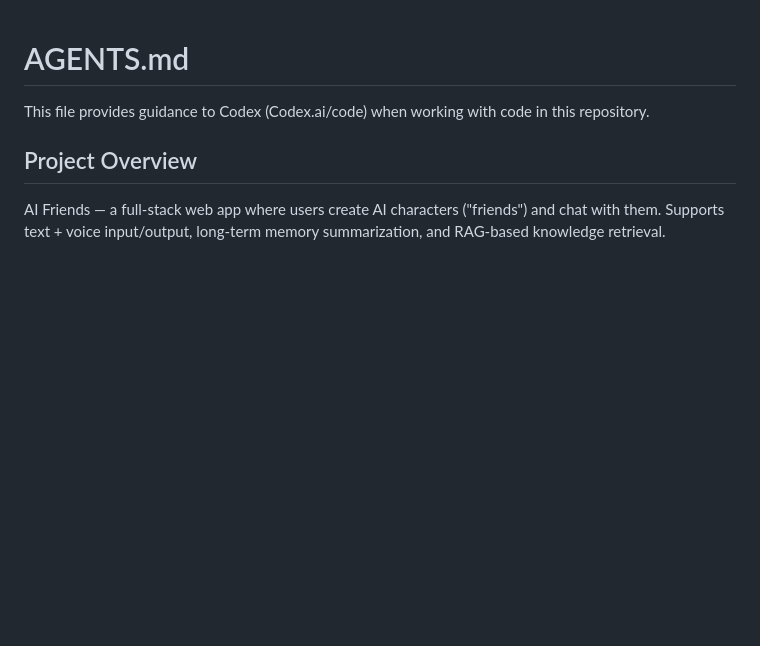
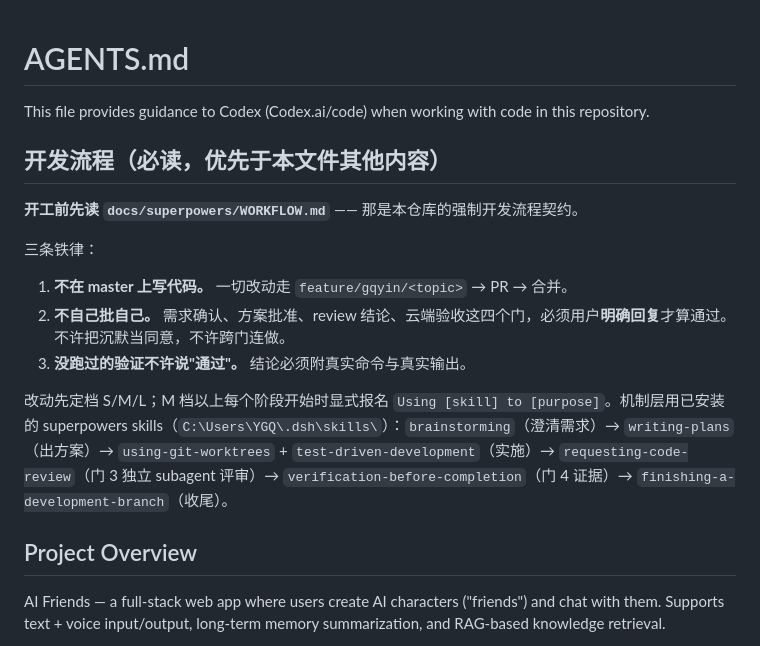
Before and after one commit to 5ME/AiFriends, a Markdown page: AGENTS.md, the part around the change. GitHub-like rendering; blank space fills up the shorter version.

```diff
--- a/AGENTS.md
+++ b/AGENTS.md
@@ -1,6 +1,18 @@
 # AGENTS.md
 
 This file provides guidance to Codex (Codex.ai/code) when working with code in this repository.
+
+## 开发流程（必读，优先于本文件其他内容）
+
+**开工前先读 `docs/superpowers/WORKFLOW.md`** —— 那是本仓库的强制开发流程契约。
+
+三条铁律：
+
+1. **不在 master 上写代码。** 一切改动走 `feature/gqyin/<topic>` → PR → 合并。
+2. **不自己批自己。** 需求确认、方案批准、review 结论、云端验收这四个门，必须用户**明确回复**才算通过。不许把沉默当同意，不许跨门连做。
+3. **没跑过的验证不许说"通过"。** 结论必须附真实命令与真实输出。
+
+改动先定档 S/M/L；M 档以上每个阶段开始时显式报名 `Using [skill] to [purpose]`。机制层用已安装的 superpowers skills（`C:\Users\YGQ\.dsh\skills\`）：`brainstorming`（澄清需求）→ `writing-plans`（出方案）→ `using-git-worktrees` + `test-driven-development`（实施）→ `requesting-code-review`（门 3 独立 subagent 评审）→ `verification-before-completion`（门 4 证据）→ `finishing-a-development-branch`（收尾）。
 
 ## Project Overview
 
```
Also changed, not shown: CLAUDE.md (+12 -0 lines), docs/superpowers/WORKFLOW.md (added, +121 -0 lines).
